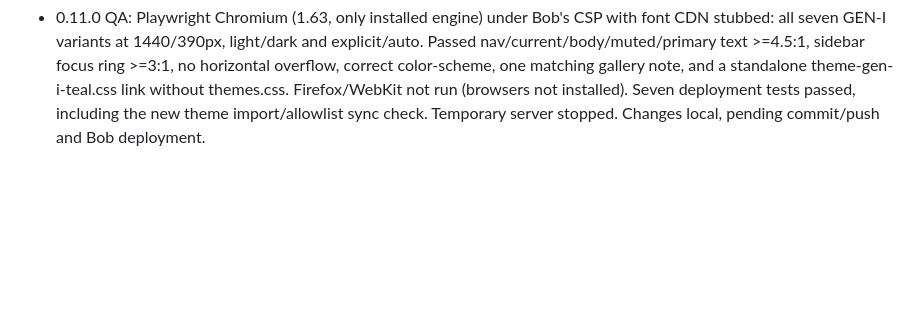
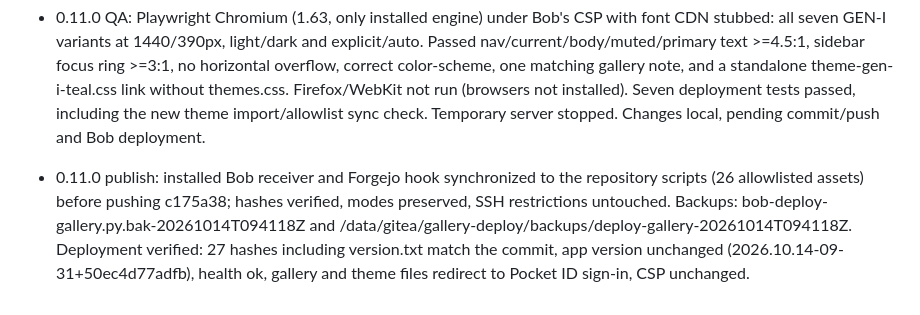
Before and after one commit to davidvidmar/cradle-css, a Markdown page: AGENTS.md, the part around the change. Rendered like a GitHub page; blank space fills up the shorter version.

Commit message:
Record 0.11.0 publish and deployment verification
Co-Authored-By: Claude Opus 5.5 <noreply@anthropic.com>

```diff
--- a/AGENTS.md
+++ b/AGENTS.md
@@ -85,3 +85,4 @@ Private CSS library extracted from Cradle. Read README.md before changing compon
 
 - 2026-10-14 GEN-I variants and theme files (0.11.0, breaking): user asked for 6-7 GEN-I themes to choose from, then for themes in external files, one file per theme. Every palette is now a standalone flat `theme-<name>.css` (flat because the Bob receiver rejects directory entries); `themes.css` only `@import`s them, and the gallery still links `themes.css`. GEN-I family: gen-i (classic), gen-i-sidebar (teal sidebar, charcoal accents), gen-i-teal (teal sidebar, white selected item), gen-i-charcoal (#414141 sidebar, light-teal marker), gen-i-tint (pale teal sidebar/surfaces, filled teal selection), gen-i-crisp (neutral grays, 4px corners, bar selection), gen-i-canvas (white sidebar/cards on soft gray main via --cr-canvas). Each GEN-I file repeats the base GEN-I tokens so it works alone. Community palette tokens were moved without changes (verified token-for-token). Deployment allowlist grows by 16 theme files in both repository scripts. Before an authorized main push, synchronize the installed Forgejo hook and Bob receiver copies. Consumers publishing themes.css must also publish theme-*.css. Once the user picks a variant, unused GEN-I candidates may be removed.
 - 0.11.0 QA: Playwright Chromium (1.63, only installed engine) under Bob's CSP with font CDN stubbed: all seven GEN-I variants at 1440/390px, light/dark and explicit/auto. Passed nav/current/body/muted/primary text >=4.5:1, sidebar focus ring >=3:1, no horizontal overflow, correct color-scheme, one matching gallery note, and a standalone theme-gen-i-teal.css link without themes.css. Firefox/WebKit not run (browsers not installed). Seven deployment tests passed, including the new theme import/allowlist sync check. Temporary server stopped. Changes local, pending commit/push and Bob deployment.
+- 0.11.0 publish: installed Bob receiver and Forgejo hook synchronized to the repository scripts (26 allowlisted assets) before pushing c175a38; hashes verified, modes preserved, SSH restrictions untouched. Backups: bob-deploy-gallery.py.bak-20261014T094118Z and /data/gitea/gallery-deploy/backups/deploy-gallery-20261014T094118Z. Deployment verified: 27 hashes including version.txt match the commit, app version unchanged (2026.10.14-09-31+50ec4d77adfb), health ok, gallery and theme files redirect to Pocket ID sign-in, CSP unchanged.
```
